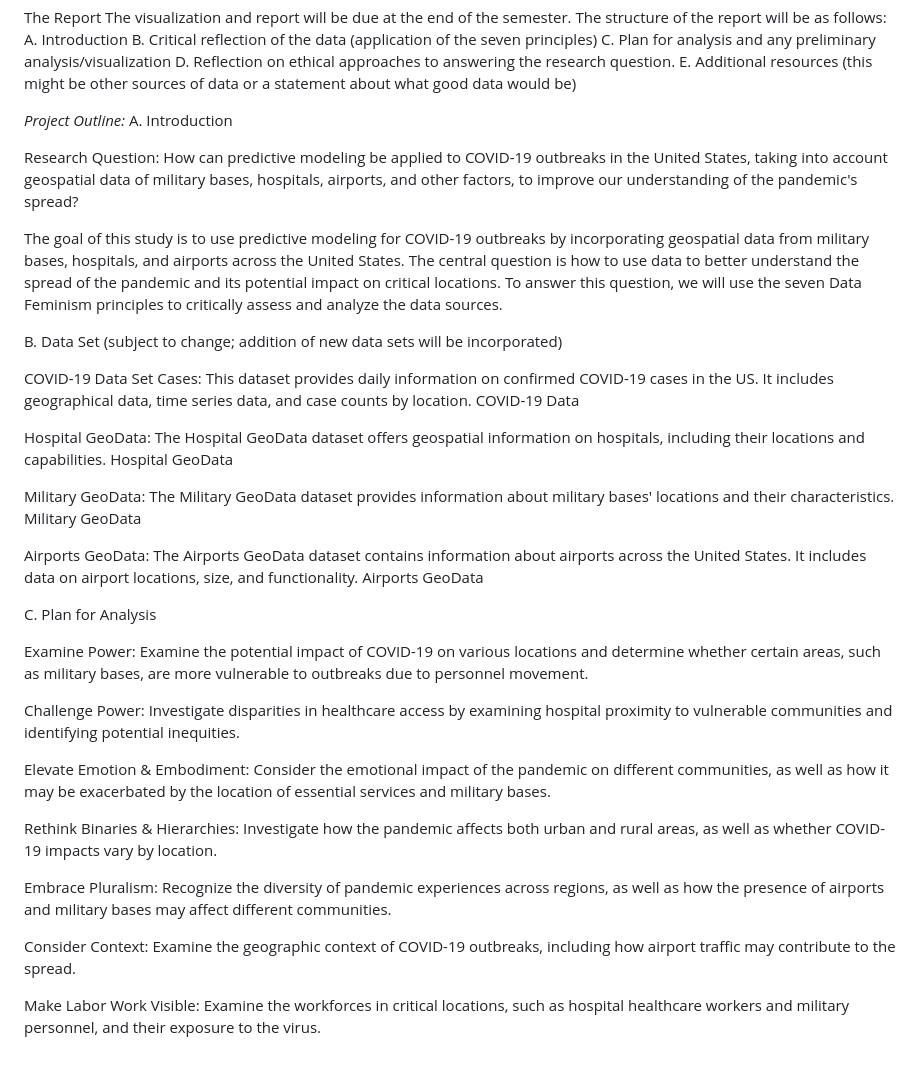
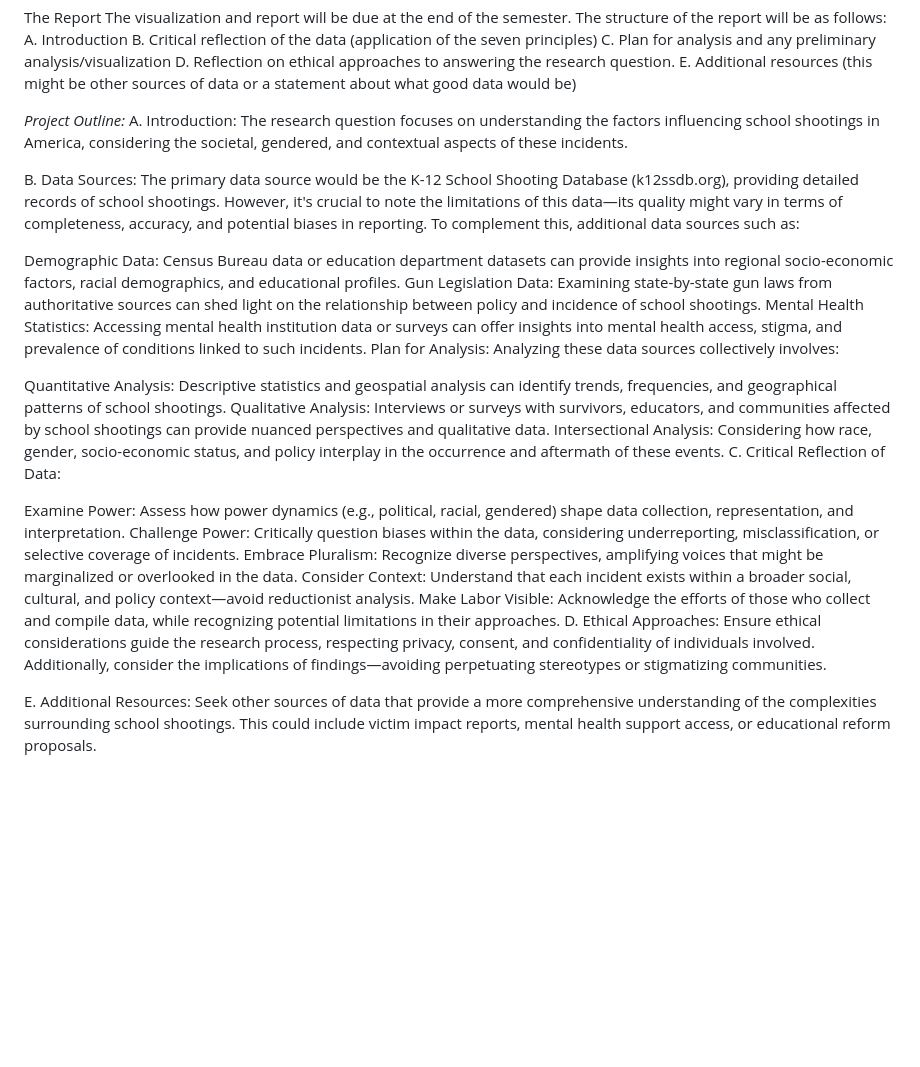
Before and after one commit to ElizabethGarrison/Garrison, a Markdown page: Capstone/Main/ReadMe.md, the part around the change. Drawn GitHub-style; blank space fills up the shorter version.

```diff
--- a/Capstone/Main/ReadMe.md
+++ b/Capstone/Main/ReadMe.md
@@ -21,41 +21,25 @@ D. Reflection on ethical approaches to answering the research question.
 E. Additional resources (this might be other sources of data or a statement about what good data would be)
 
 *Project Outline:*
-A. Introduction
+A. Introduction: The research question focuses on understanding the factors influencing school shootings in America, considering the societal, gendered, and contextual aspects of these incidents.
 
-Research Question: How can predictive modeling be applied to COVID-19 outbreaks in the United States, taking into account geospatial data of military bases, hospitals, airports, and other factors, to improve our understanding of the pandemic's spread?
+B. Data Sources: The primary data source would be the K-12 School Shooting Database (k12ssdb.org), providing detailed records of school shootings. However, it's crucial to note the limitations of this data—its quality might vary in terms of completeness, accuracy, and potential biases in reporting. To complement this, additional data sources such as:
 
-The goal of this study is to use predictive modeling for COVID-19 outbreaks by incorporating geospatial data from military bases, hospitals, and airports across the United States. The central question is how to use data to better understand the spread of the pandemic and its potential impact on critical locations. To answer this question, we will use the seven Data Feminism principles to critically assess and analyze the data sources.
+Demographic Data: Census Bureau data or education department datasets can provide insights into regional socio-economic factors, racial demographics, and educational profiles.
+Gun Legislation Data: Examining state-by-state gun laws from authoritative sources can shed light on the relationship between policy and incidence of school shootings.
+Mental Health Statistics: Accessing mental health institution data or surveys can offer insights into mental health access, stigma, and prevalence of conditions linked to such incidents.
+Plan for Analysis: Analyzing these data sources collectively involves:
 
-B. Data Set (subject to change; addition of new data sets will be incorporated)
+Quantitative Analysis: Descriptive statistics and geospatial analysis can identify trends, frequencies, and geographical patterns of school shootings.
+Qualitative Analysis: Interviews or surveys with survivors, educators, and communities affected by school shootings can provide nuanced perspectives and qualitative data.
+Intersectional Analysis: Considering how race, gender, socio-economic status, and policy interplay in the occurrence and aftermath of these events.
+C. Critical Reflection of Data:
 
+Examine Power: Assess how power dynamics (e.g., political, racial, gendered) shape data collection, representation, and interpretation.
+Challenge Power: Critically question biases within the data, considering underreporting, misclassification, or selective coverage of incidents.
+Embrace Pluralism: Recognize diverse perspectives, amplifying voices that might be marginalized or overlooked in the data.
+Consider Context: Understand that each incident exists within a broader social, cultural, and policy context—avoid reductionist analysis.
+Make Labor Visible: Acknowledge the efforts of those who collect and compile data, while recognizing potential limitations in their approaches.
+D. Ethical Approaches: Ensure ethical considerations guide the research process, respecting privacy, consent, and confidentiality of individuals involved. Additionally, consider the implications of findings—avoiding perpetuating stereotypes or stigmatizing communities.
 
-COVID-19 Data Set Cases: This dataset provides daily information on confirmed COVID-19 cases in the US. It includes geographical data, time series data, and case counts by location. COVID-19 Data
-
-
-
-Hospital GeoData: The Hospital GeoData dataset offers geospatial information on hospitals, including their locations and capabilities. Hospital GeoData
-
-
-
-Military GeoData: The Military GeoData dataset provides information about military bases' locations and their characteristics. Military GeoData
-
-
-
-Airports GeoData: The Airports GeoData dataset contains information about airports across the United States. It includes data on airport locations, size, and functionality. Airports GeoData
-
-C. Plan for Analysis
-
-Examine Power: Examine the potential impact of COVID-19 on various locations and determine whether certain areas, such as military bases, are more vulnerable to outbreaks due to personnel movement.
-
-Challenge Power: Investigate disparities in healthcare access by examining hospital proximity to vulnerable communities and identifying potential inequities.
-
-Elevate Emotion & Embodiment: Consider the emotional impact of the pandemic on different communities, as well as how it may be exacerbated by the location of essential services and military bases.
-
-Rethink Binaries & Hierarchies: Investigate how the pandemic affects both urban and rural areas, as well as whether COVID-19 impacts vary by location.
-
-Embrace Pluralism: Recognize the diversity of pandemic experiences across regions, as well as how the presence of airports and military bases may affect different communities.
-
-Consider Context: Examine the geographic context of COVID-19 outbreaks, including how airport traffic may contribute to the spread.
-
-Make Labor Work Visible: Examine the workforces in critical locations, such as hospital healthcare workers and military personnel, and their exposure to the virus.
+E. Additional Resources: Seek other sources of data that provide a more comprehensive understanding of the complexities surrounding school shootings. This could include victim impact reports, mental health support access, or educational reform proposals.
```
